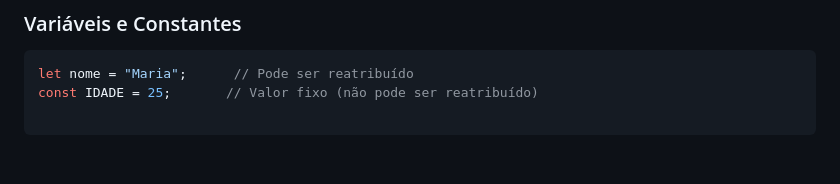
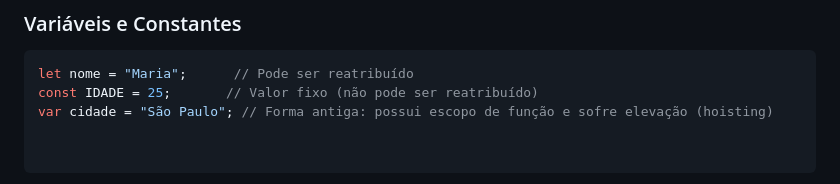
Before and after one commit to bruninhamsc/BACK.END, a Markdown page: README.md, the part around the change. GitHub-like rendering.

````diff
--- a/README.md
+++ b/README.md
@@ -59,3 +59,4 @@ Hoje em dia, o JavaScript é uma linguagem universal que roda em praticamente qu
 ```javascript
 let nome = "Maria";      // Pode ser reatribuído
 const IDADE = 25;       // Valor fixo (não pode ser reatribuído)
+var cidade = "São Paulo"; // Forma antiga: possui escopo de função e sofre elevação (hoisting)
````
